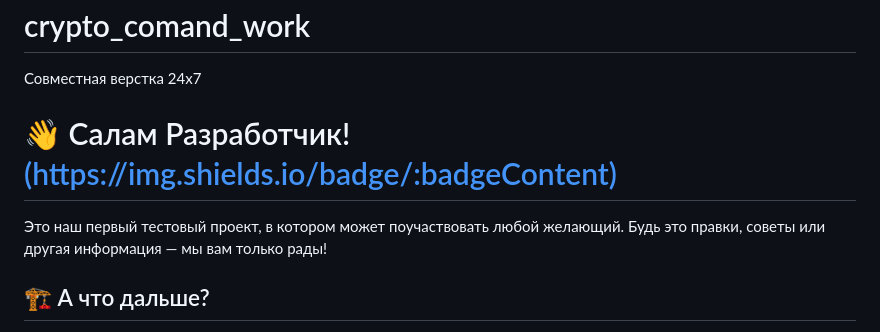
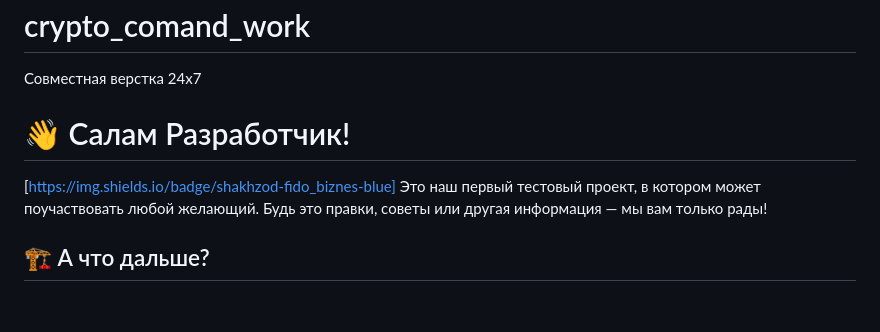
Before and after one commit to orewacoder/crypto_comand_work, a Markdown page: README.md, the part around the change. GitHub-like rendering; blank space fills up the shorter version.

```diff
--- a/README.md
+++ b/README.md
@@ -1,7 +1,8 @@
 # crypto_comand_work
 Совместная верстка 24х7
 
-# 👋 Салам Разработчик! [(https://img.shields.io/badge/:badgeContent)](https://img.shields.io/badge/shakhzod-fido_biznes-blue)
+# 👋 Салам Разработчик!
+[https://img.shields.io/badge/shakhzod-fido_biznes-blue]
 Это наш первый тестовый проект, в котором может поучаствовать любой желающий. Будь это правки, советы или другая информация — мы вам только рады!
 
 
```
